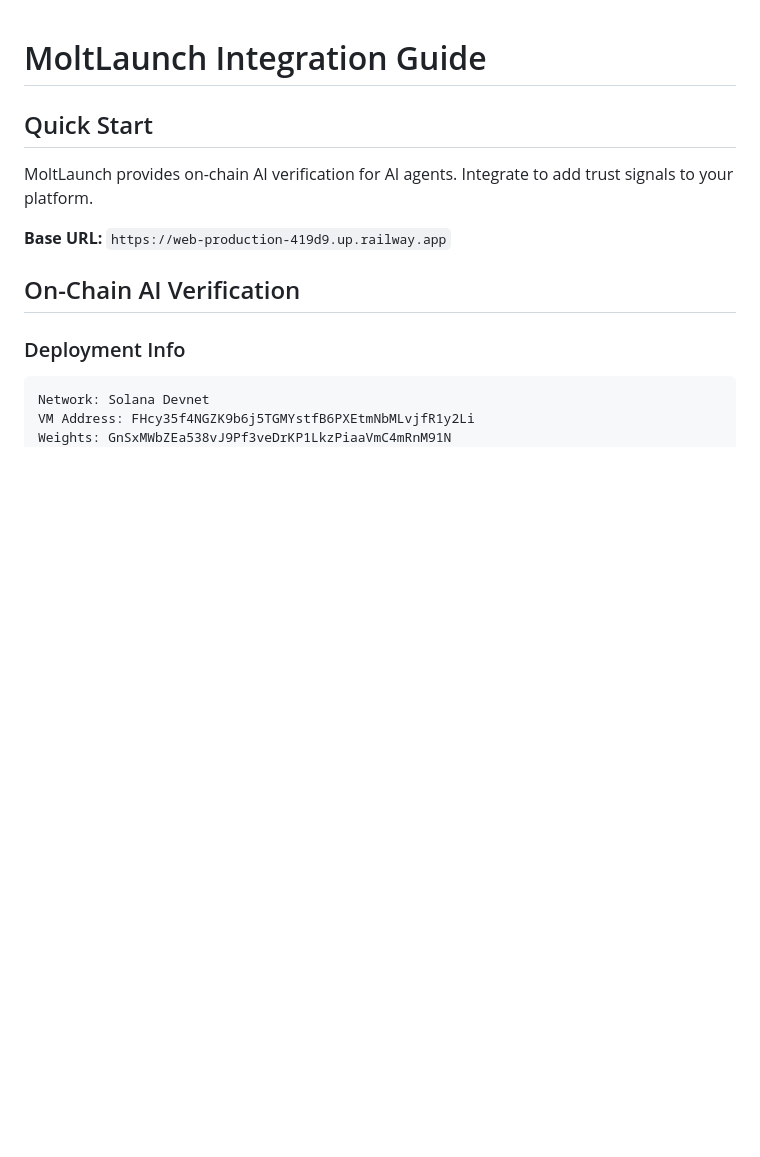
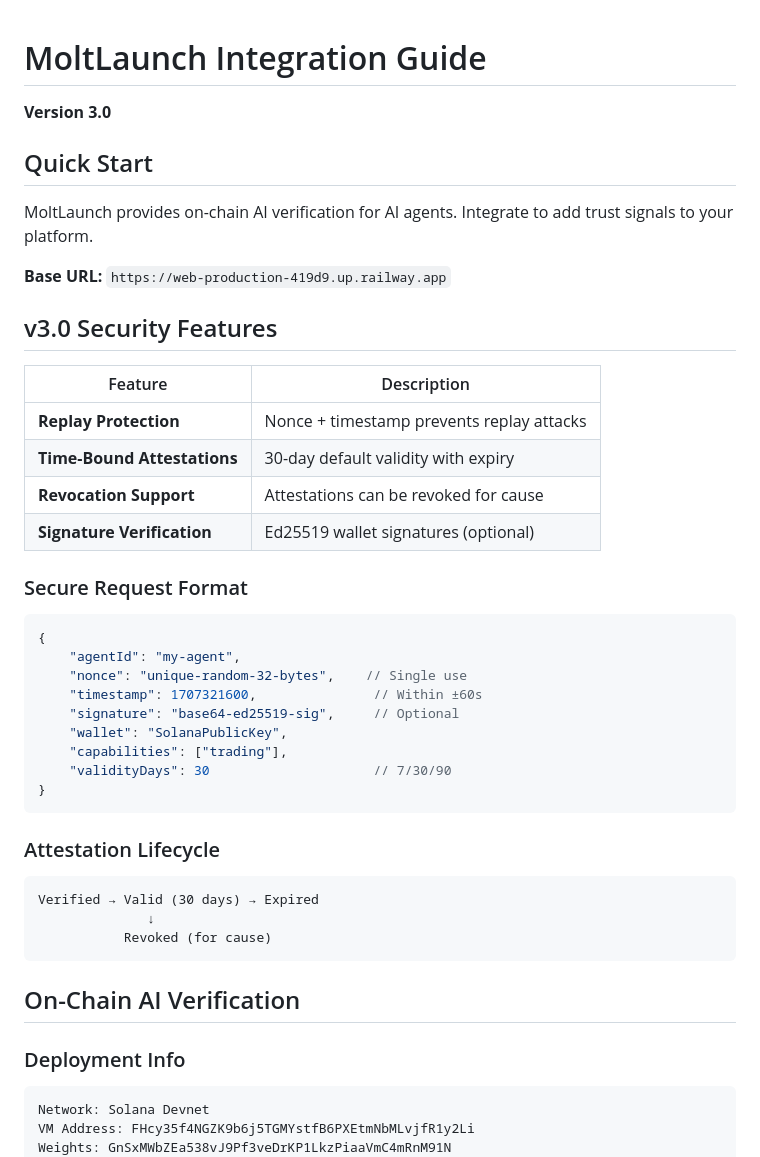
Before and after one commit to tradingstarllc/moltlaunch-site, a Markdown page: INTEGRATION.md, the part around the change. Rendered like a GitHub page; blank space fills up the shorter version.

Commit message:
INTEGRATION.md: Add v3.0 security documentation

````diff
--- a/INTEGRATION.md
+++ b/INTEGRATION.md
@@ -1,10 +1,43 @@
 # MoltLaunch Integration Guide
+
+**Version 3.0**
 
 ## Quick Start
 
 MoltLaunch provides on-chain AI verification for AI agents. Integrate to add trust signals to your platform.
 
 **Base URL:** `https://web-production-419d9.up.railway.app`
+
+## v3.0 Security Features
+
+| Feature | Description |
+|---------|-------------|
+| **Replay Protection** | Nonce + timestamp prevents replay attacks |
+| **Time-Bound Attestations** | 30-day default validity with expiry |
+| **Revocation Support** | Attestations can be revoked for cause |
+| **Signature Verification** | Ed25519 wallet signatures (optional) |
+
+### Secure Request Format
+
+```javascript
+{
+    "agentId": "my-agent",
+    "nonce": "unique-random-32-bytes",    // Single use
+    "timestamp": 1707321600,               // Within ±60s
+    "signature": "base64-ed25519-sig",     // Optional
+    "wallet": "SolanaPublicKey",
+    "capabilities": ["trading"],
+    "validityDays": 30                     // 7/30/90
+}
+```
+
+### Attestation Lifecycle
+
+```
+Verified → Valid (30 days) → Expired
+              ↓
+           Revoked (for cause)
+```
 
 ## On-Chain AI Verification
 
````
